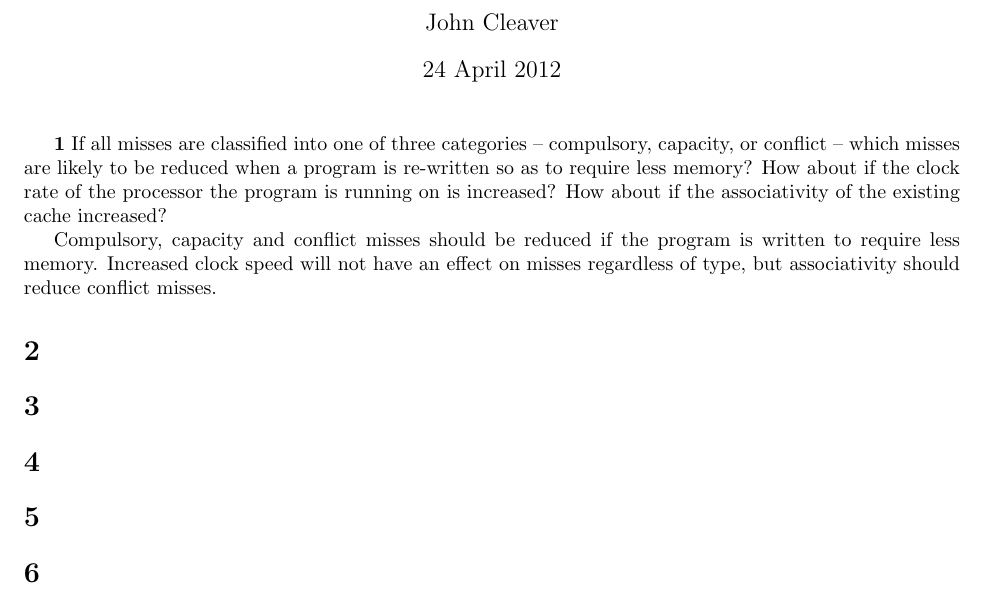
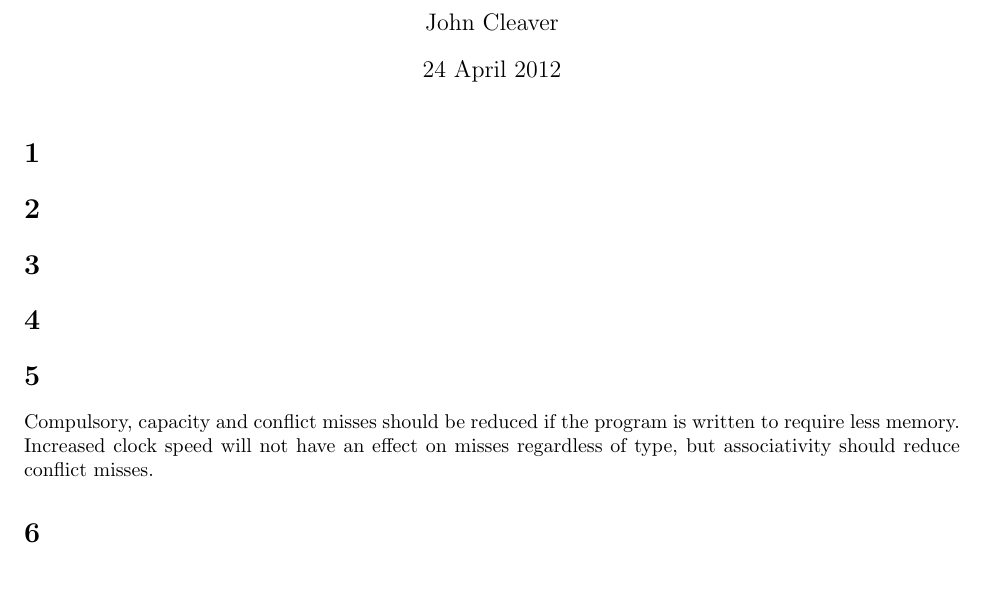
Before and after one commit to brentmau5/EECS314-Computer-Architecture, a LaTeX problem sheet (hw05/hw05.tex): part of the page, cut so that both start at the same text. Compiled offline with pdfLaTeX.

Commit message:
Fixed sectioning.

```diff
--- a/hw05/hw05.tex
+++ b/hw05/hw05.tex
@@ -11,9 +11,7 @@
 \begin{document}
 \maketitle
 
-{\bf 1} If all misses are classified into one of  three categories – compulsory, capacity, or conflict -- which misses are likely to be reduced when a program is re-written so as to require less memory? How about if the clock rate of the processor the program is running on is increased? How about if the associativity of the existing cache increased?
-
-Compulsory, capacity and conflict misses should be reduced if the program is written to require less memory. Increased clock speed will not have an effect on misses regardless of type, but associativity should reduce conflict misses.
+\section*{1}
 
 \section*{2}
 
@@ -23,6 +21,8 @@ Compulsory, capacity and conflict misses should be reduced if the program is wri
 
 \section*{5}
 
+Compulsory, capacity and conflict misses should be reduced if the program is written to require less memory. Increased clock speed will not have an effect on misses regardless of type, but associativity should reduce conflict misses.
+
 \section*{6}
 
 \end{document}
```
